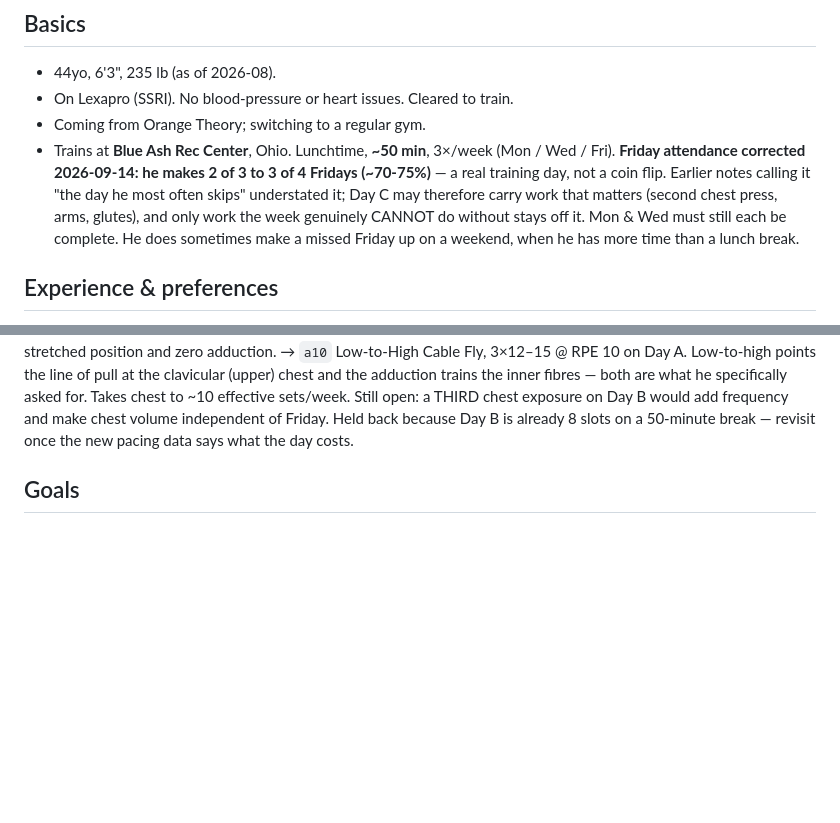
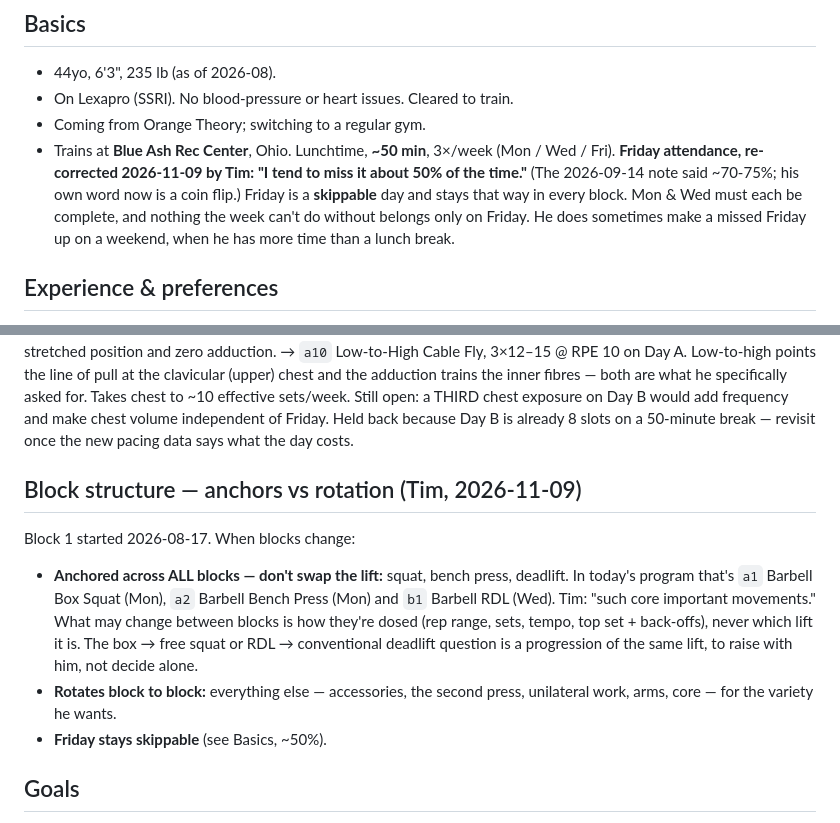
Before and after one commit to timkindberg/gymtools, a Markdown page: coach/PROFILE.md, 2 parts joined by grey strips. Rendered like a GitHub page; blank space fills up the shorter version.

Commit message:
Coach notes: anchor squat/bench/deadlift across blocks; Friday ~50%, stays skippable
Co-Authored-By: Claude Opus 5.5 <noreply@anthropic.com>
Claude-Session: https://claude.ai/code/session_01W2KrtPQWWqSqUPttAYoXx7

```diff
--- a/coach/PROFILE.md
+++ b/coach/PROFILE.md
@@ -9,13 +9,12 @@
 - On Lexapro (SSRI). No blood-pressure or heart issues. Cleared to train.
 - Coming from Orange Theory; switching to a regular gym.
 - Trains at **Blue Ash Rec Center**, Ohio. Lunchtime, **~50 min**, 3×/week
-  (Mon / Wed / Fri). **Friday attendance corrected 2026-09-14: he makes 2 of 3
-  to 3 of 4 Fridays (~70-75%)** — a real training day, not a coin flip. Earlier
-  notes calling it "the day he most often skips" understated it; Day C may
-  therefore carry work that matters (second chest press, arms, glutes), and only
-  work the week genuinely CANNOT do without stays off it. Mon & Wed must still
-  each be complete. He does sometimes make a missed Friday up on a weekend,
-  when he has more time than a lunch break.
+  (Mon / Wed / Fri). **Friday attendance, re-corrected 2026-11-09 by Tim: "I
+  tend to miss it about 50% of the time."** (The 2026-09-14 note said ~70-75%;
+  his own word now is a coin flip.) Friday is a **skippable** day and stays
+  that way in every block. Mon & Wed must each be complete, and nothing the
+  week can't do without belongs only on Friday. He does sometimes make a missed
+  Friday up on a weekend, when he has more time than a lunch break.
 
 ## Experience & preferences
 - Solid technique with **dumbbells and machines**. Interested in **all of it**,
@@ -111,6 +110,19 @@ what he specifically asked for. Takes chest to ~10 effective sets/week.
 Still open: a THIRD chest exposure on Day B would add frequency and make chest
 volume independent of Friday. Held back because Day B is already 8 slots on a
 50-minute break — revisit once the new pacing data says what the day costs.
+
+## Block structure — anchors vs rotation (Tim, 2026-11-09)
+Block 1 started 2026-08-17. When blocks change:
+- **Anchored across ALL blocks — don't swap the lift:** squat, bench press,
+  deadlift. In today's program that's `a1` Barbell Box Squat (Mon), `a2`
+  Barbell Bench Press (Mon) and `b1` Barbell RDL (Wed). Tim: "such core
+  important movements." What may change between blocks is how they're dosed
+  (rep range, sets, tempo, top set + back-offs), never which lift it is.
+  The box → free squat or RDL → conventional deadlift question is a
+  progression of the same lift, to raise with him, not decide alone.
+- **Rotates block to block:** everything else — accessories, the second press,
+  unilateral work, arms, core — for the variety he wants.
+- **Friday stays skippable** (see Basics, ~50%).
 
 ## Goals
 1. Muscle & strength
```
Also changed, not shown: coach/COACHING_LOG.md (+19 -0 lines).
